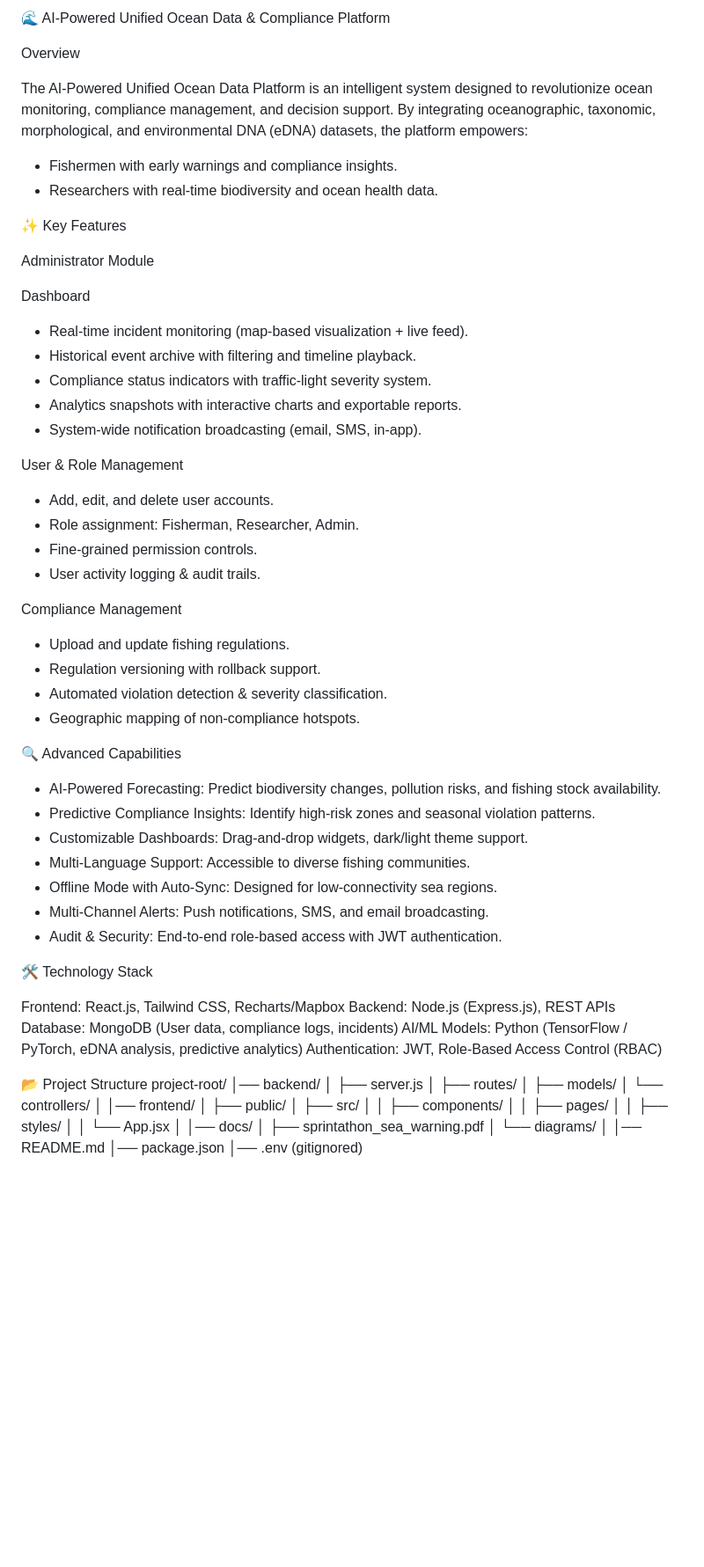
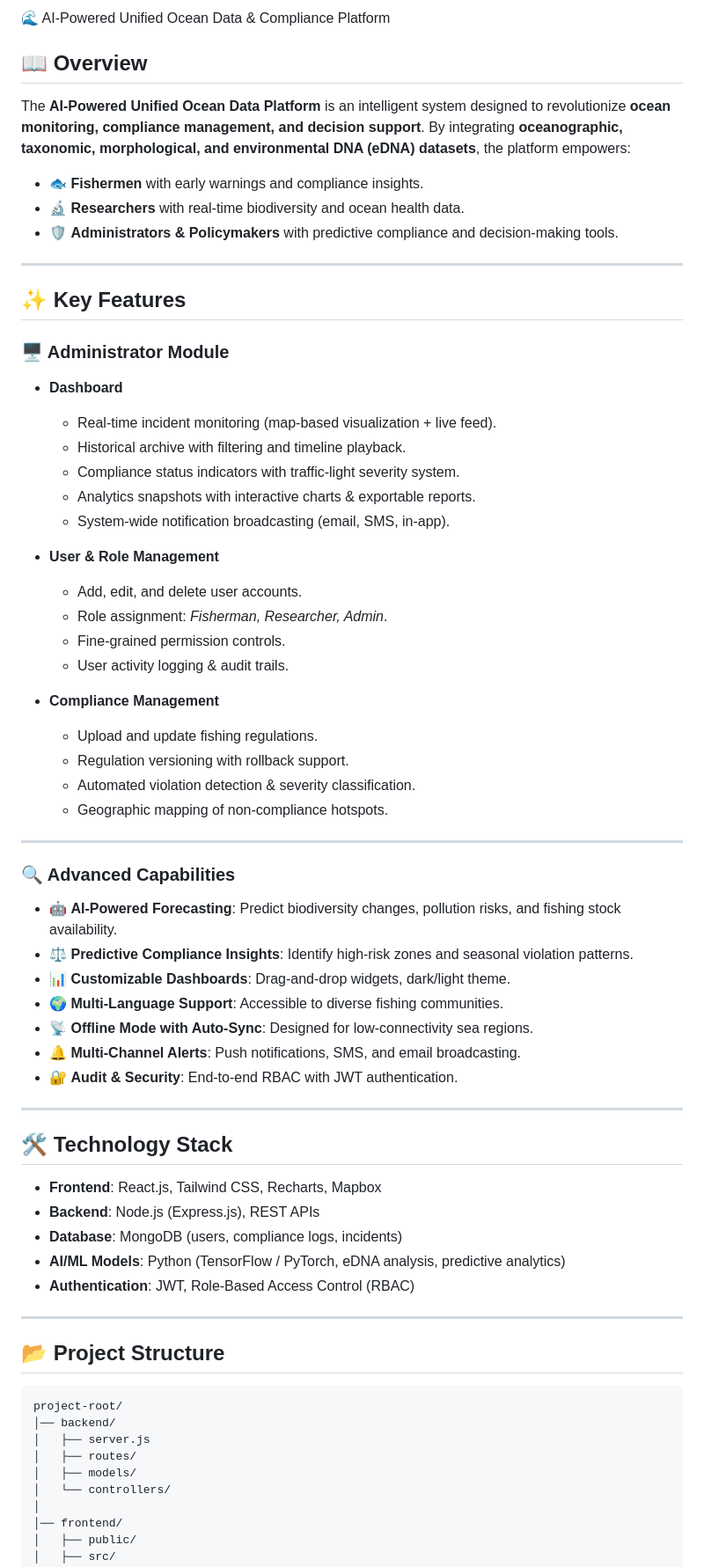
Before and after one commit to S-PRITHIKA/AI-Powered-Early-Warning-Prediction-System, a Markdown page: README.md, the part around the change printed below. Shown: that part at 88% size. Drawn GitHub-style; blank space fills up the shorter version.

````diff
--- a/README.md
+++ b/README.md
@@ -1,58 +1,69 @@
-🌊 AI-Powered Unified Ocean Data & Compliance Platform
+ 🌊 AI-Powered Unified Ocean Data & Compliance Platform
 
- Overview
+## 📖 Overview
 
-The AI-Powered Unified Ocean Data Platform is an intelligent system designed to revolutionize ocean monitoring, compliance management, and decision support.
-By integrating oceanographic, taxonomic, morphological, and environmental DNA (eDNA) datasets, the platform empowers:
+The **AI-Powered Unified Ocean Data Platform** is an intelligent system designed to revolutionize **ocean monitoring, compliance management, and decision support**.
+By integrating **oceanographic, taxonomic, morphological, and environmental DNA (eDNA) datasets**, the platform empowers:
 
-* Fishermen with early warnings and compliance insights.
-* Researchers with real-time biodiversity and ocean health data.
+* 🐟 **Fishermen** with early warnings and compliance insights.
+* 🔬 **Researchers** with real-time biodiversity and ocean health data.
+* 🛡 **Administrators & Policymakers** with predictive compliance and decision-making tools.
 
-✨ Key Features
+---
 
- Administrator Module
+## ✨ Key Features
 
-Dashboard
+### 🖥 Administrator Module
 
-* Real-time incident monitoring (map-based visualization + live feed).
-* Historical event archive with filtering and timeline playback.
-* Compliance status indicators with traffic-light severity system.
-* Analytics snapshots with interactive charts and exportable reports.
-* System-wide notification broadcasting (email, SMS, in-app).
+* **Dashboard**
 
-User & Role Management
+  * Real-time incident monitoring (map-based visualization + live feed).
+  * Historical archive with filtering and timeline playback.
+  * Compliance status indicators with traffic-light severity system.
+  * Analytics snapshots with interactive charts & exportable reports.
+  * System-wide notification broadcasting (email, SMS, in-app).
 
-* Add, edit, and delete user accounts.
-* Role assignment: Fisherman, Researcher, Admin.
-* Fine-grained permission controls.
-* User activity logging & audit trails.
+* **User & Role Management**
 
-Compliance Management
+  * Add, edit, and delete user accounts.
+  * Role assignment: *Fisherman, Researcher, Admin*.
+  * Fine-grained permission controls.
+  * User activity logging & audit trails.
 
-* Upload and update fishing regulations.
-* Regulation versioning with rollback support.
-* Automated violation detection & severity classification.
-* Geographic mapping of non-compliance hotspots.
+* **Compliance Management**
 
- 🔍 Advanced Capabilities
+  * Upload and update fishing regulations.
+  * Regulation versioning with rollback support.
+  * Automated violation detection & severity classification.
+  * Geographic mapping of non-compliance hotspots.
 
-* AI-Powered Forecasting: Predict biodiversity changes, pollution risks, and fishing stock availability.
-* Predictive Compliance Insights: Identify high-risk zones and seasonal violation patterns.
-* Customizable Dashboards: Drag-and-drop widgets, dark/light theme support.
-* Multi-Language Support: Accessible to diverse fishing communities.
-* Offline Mode with Auto-Sync: Designed for low-connectivity sea regions.
-* Multi-Channel Alerts: Push notifications, SMS, and email broadcasting.
-* Audit & Security: End-to-end role-based access with JWT authentication.
+---
 
- 🛠️ Technology Stack
+### 🔍 Advanced Capabilities
 
-Frontend: React.js, Tailwind CSS, Recharts/Mapbox
-Backend: Node.js (Express.js), REST APIs
-Database: MongoDB (User data, compliance logs, incidents)
-AI/ML Models: Python (TensorFlow / PyTorch, eDNA analysis, predictive analytics)
-Authentication: JWT, Role-Based Access Control (RBAC)
+* 🤖 **AI-Powered Forecasting**: Predict biodiversity changes, pollution risks, and fishing stock availability.
+* ⚖️ **Predictive Compliance Insights**: Identify high-risk zones and seasonal violation patterns.
+* 📊 **Customizable Dashboards**: Drag-and-drop widgets, dark/light theme.
+* 🌍 **Multi-Language Support**: Accessible to diverse fishing communities.
+* 📡 **Offline Mode with Auto-Sync**: Designed for low-connectivity sea regions.
+* 🔔 **Multi-Channel Alerts**: Push notifications, SMS, and email broadcasting.
+* 🔐 **Audit & Security**: End-to-end RBAC with JWT authentication.
 
- 📂 Project Structure
+---
+
+## 🛠️ Technology Stack
+
+* **Frontend**: React.js, Tailwind CSS, Recharts, Mapbox
+* **Backend**: Node.js (Express.js), REST APIs
+* **Database**: MongoDB (users, compliance logs, incidents)
+* **AI/ML Models**: Python (TensorFlow / PyTorch, eDNA analysis, predictive analytics)
+* **Authentication**: JWT, Role-Based Access Control (RBAC)
+
+---
+
+## 📂 Project Structure
+
+```
 project-root/
 │── backend/
 │   ├── server.js
````
Also changed, not shown: other parts of README.md (+34 -13 lines).
